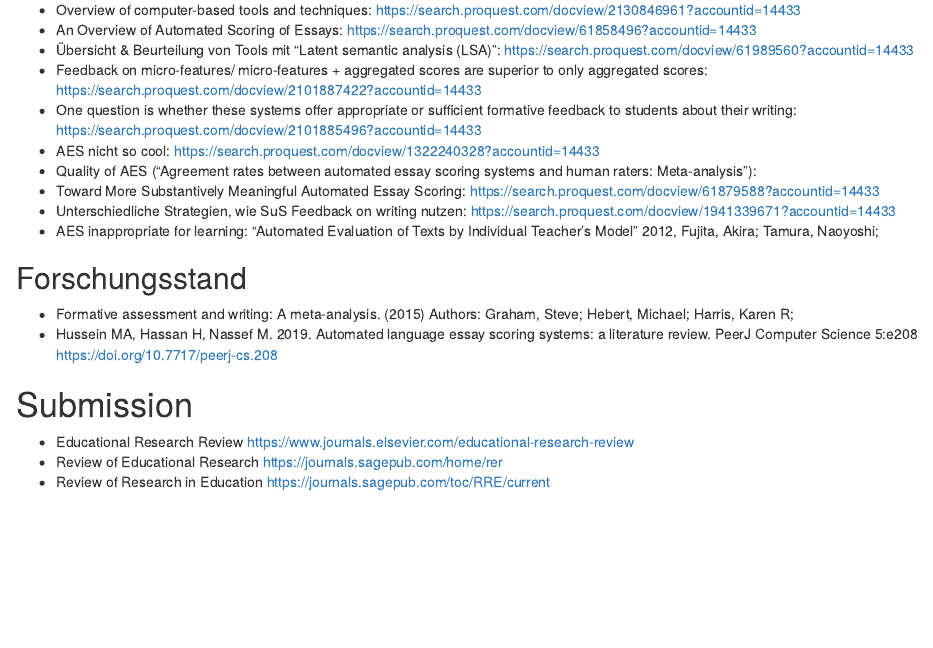
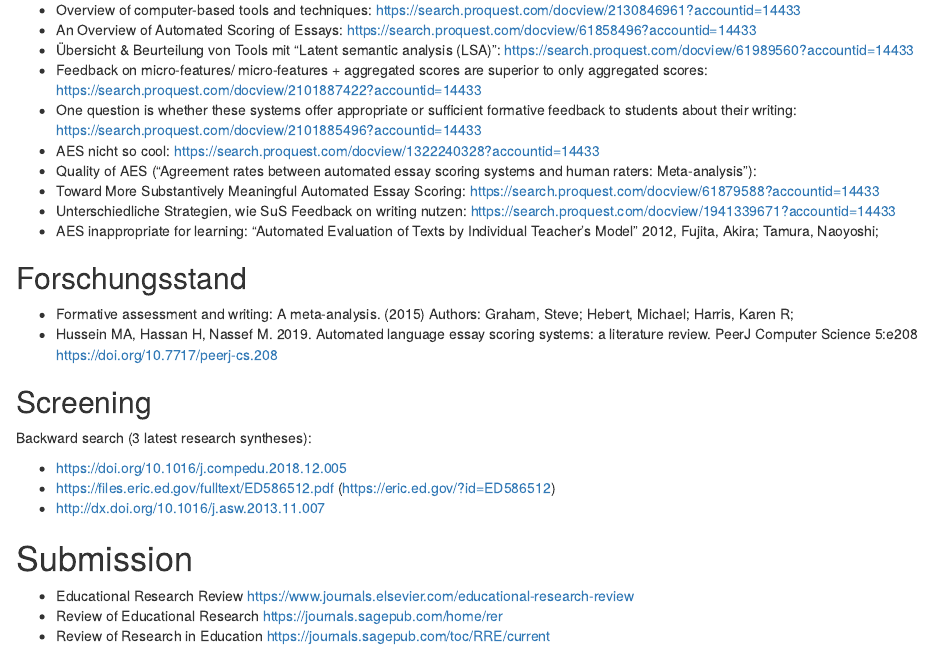
Before and after one commit to j-5chneider/cbf-writing, an R Markdown document (3_manuscript/manuscript.Rmd): the page in a window 1100 px wide, from 260 px down. Rendered offline with R 4.5, knitr and Pandoc, with nearby package versions; drawn as R Markdown's standard HTML page in place of the format the file asks for.

Commit message:
updated backward search

```diff
--- a/3_manuscript/manuscript.Rmd
+++ b/3_manuscript/manuscript.Rmd
@@ -38,6 +38,15 @@ knitr::opts_chunk$set(echo = FALSE)
 * Hussein MA, Hassan H, Nassef M. 2019. Automated language essay scoring systems: a literature review. PeerJ Computer Science 5:e208 https://doi.org/10.7717/peerj-cs.208
 
 
+## Screening
+
+Backward search (3 latest research syntheses):
+
+* https://doi.org/10.1016/j.compedu.2018.12.005
+* https://files.eric.ed.gov/fulltext/ED586512.pdf (https://eric.ed.gov/?id=ED586512)
+* http://dx.doi.org/10.1016/j.asw.2013.11.007
+
+
 # Submission
 
 * Educational Research Review https://www.journals.elsevier.com/educational-research-review
```
